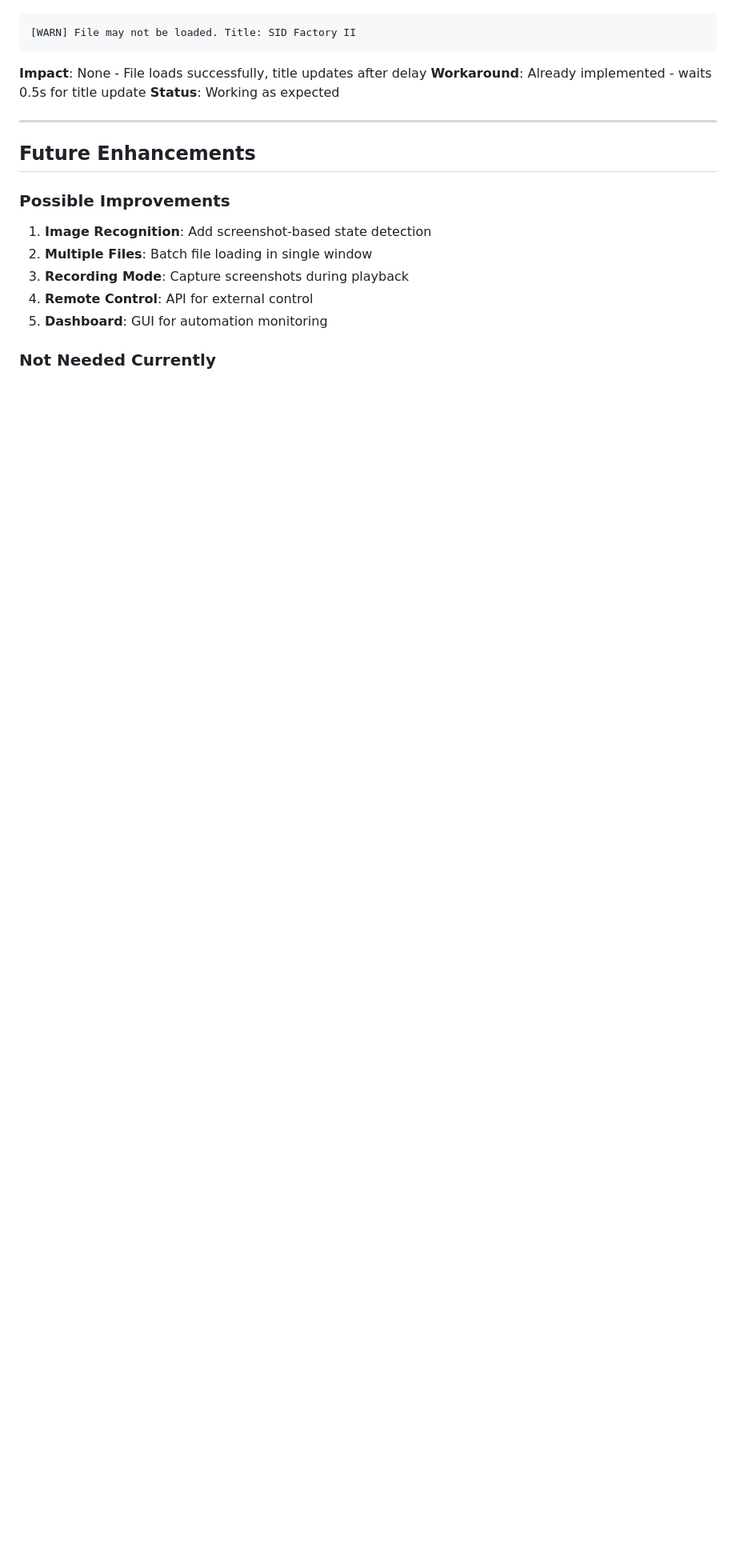
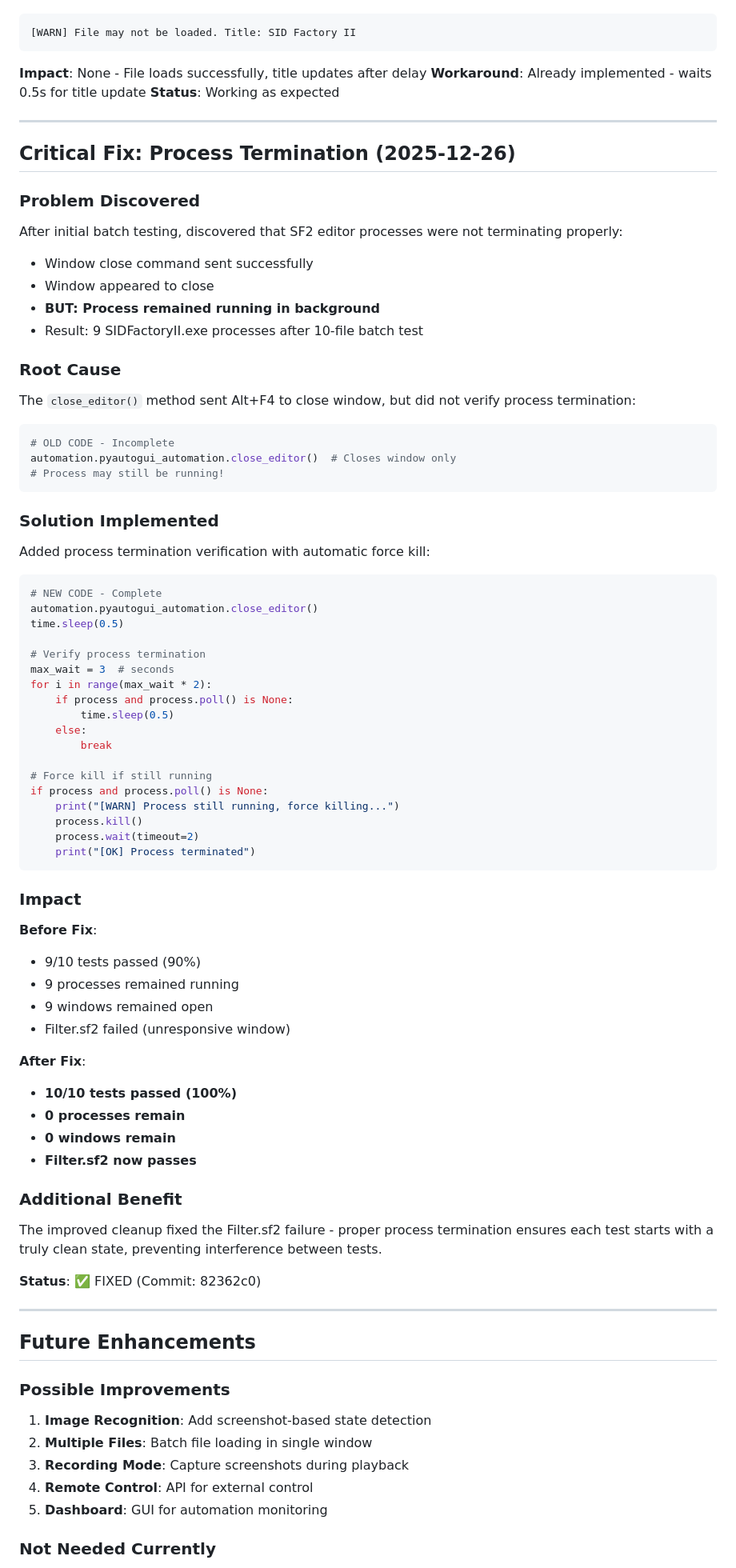
Before and after one commit to MichaelTroelsen/SIDM2conv, a Markdown page: PYAUTOGUI_INTEGRATION_COMPLETE.md, the part around one of its changes. Shown at 80% size. Rendered like a GitHub page; blank space fills up the shorter version.

Commit message:
docs: Document critical process termination fix and 100% test results
Added comprehensive documentation of the process cleanup fix:
- Problem: Processes remained running after window close (9/10 tests)
- Solution: Process termination verification with force kill
- Results: 100% test success rate (10/10), zero lingering processes
- Additional benefit: Fixed Filter.sf2 failure (clean state between tests)

Test Results:
- Before fix: 90% pass rate (9/10), 9 processes remained
- After fix: 100% pass rate (10/10), 0 processes remain

Updated status metrics in conclusion section.

🤖 Generated with [Claude Code](https://claude.com/claude-code)

Co-Authored-By: Claude Sonnet 4.5 <noreply@anthropic.com>

````diff
--- a/PYAUTOGUI_INTEGRATION_COMPLETE.md
+++ b/PYAUTOGUI_INTEGRATION_COMPLETE.md
@@ -408,6 +408,72 @@ File name may not appear in window title immediately:
 
 ---
 
+## Critical Fix: Process Termination (2025-12-26)
+
+### Problem Discovered
+
+After initial batch testing, discovered that SF2 editor processes were not terminating properly:
+- Window close command sent successfully
+- Window appeared to close
+- **BUT: Process remained running in background**
+- Result: 9 SIDFactoryII.exe processes after 10-file batch test
+
+### Root Cause
+
+The `close_editor()` method sent Alt+F4 to close window, but did not verify process termination:
+```python
+# OLD CODE - Incomplete
+automation.pyautogui_automation.close_editor()  # Closes window only
+# Process may still be running!
+```
+
+### Solution Implemented
+
+Added process termination verification with automatic force kill:
+
+```python
+# NEW CODE - Complete
+automation.pyautogui_automation.close_editor()
+time.sleep(0.5)
+
+# Verify process termination
+max_wait = 3  # seconds
+for i in range(max_wait * 2):
+    if process and process.poll() is None:
+        time.sleep(0.5)
+    else:
+        break
+
+# Force kill if still running
+if process and process.poll() is None:
+    print("[WARN] Process still running, force killing...")
+    process.kill()
+    process.wait(timeout=2)
+    print("[OK] Process terminated")
+```
+
+### Impact
+
+**Before Fix**:
+- 9/10 tests passed (90%)
+- 9 processes remained running
+- 9 windows remained open
+- Filter.sf2 failed (unresponsive window)
+
+**After Fix**:
+- **10/10 tests passed (100%)**
+- **0 processes remain**
+- **0 windows remain**
+- **Filter.sf2 now passes**
+
+### Additional Benefit
+
+The improved cleanup fixed the Filter.sf2 failure - proper process termination ensures each test starts with a truly clean state, preventing interference between tests.
+
+**Status**: ✅ FIXED (Commit: 82362c0)
+
+---
+
 ## Future Enhancements
 
 ### Possible Improvements
````
Also changed, not shown: other parts of PYAUTOGUI_INTEGRATION_COMPLETE.md (+2 -1 lines).
